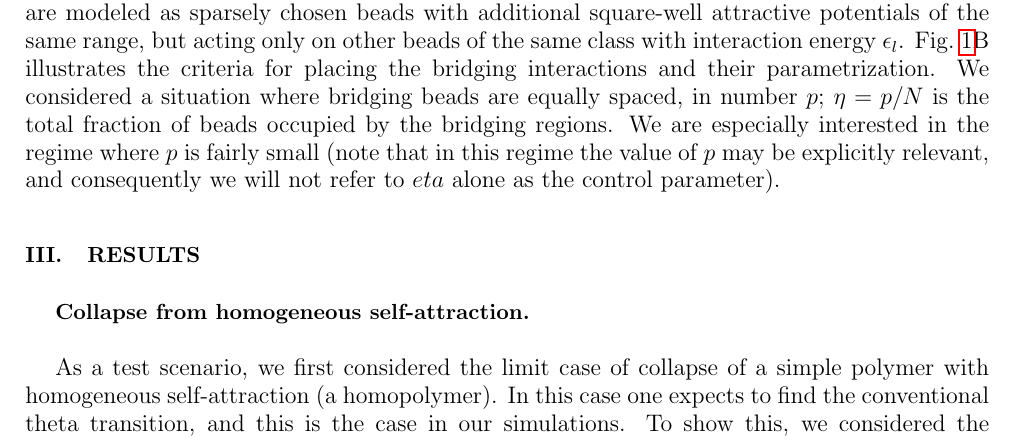
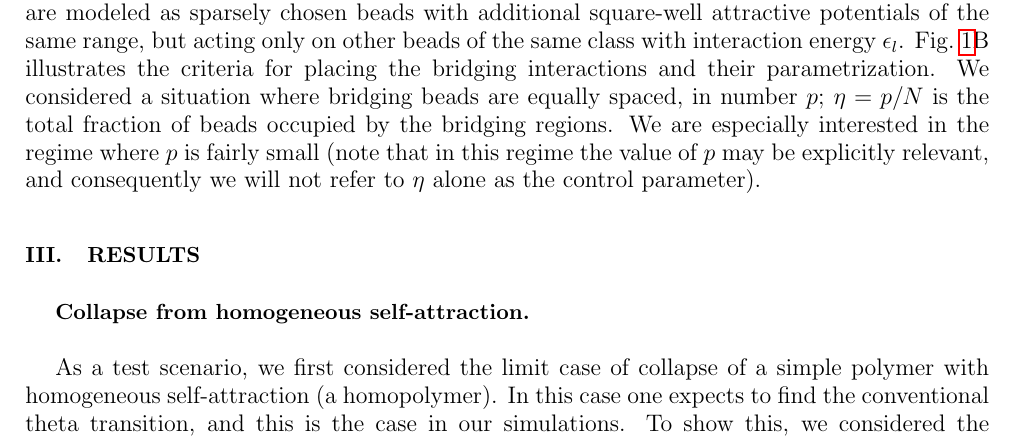
Before and after one commit to scovit/crosslink, a LaTeX paper (articolo/BridgingCollapse.tex): part of page 4 of 17, cut so that both start at the same text. Compiled offline with pdfLaTeX.

Commit message:
Fixed eta not in greek

```diff
--- a/articolo/BridgingCollapse.tex
+++ b/articolo/BridgingCollapse.tex
@@ -357,7 +357,7 @@ where bridging beads are equally spaced, in number $p$;  $\eta=p/N$ is
 the total fraction of beads occupied by the bridging regions. We are
 especially interested in the regime where $p$ is fairly small (note
 that in this regime the value of $p$ may be explicitly relevant, and
-consequently we will not refer to $eta$ alone as the control
+consequently we will not refer to $\eta$ alone as the control
 parameter).
 %%%
 
```
